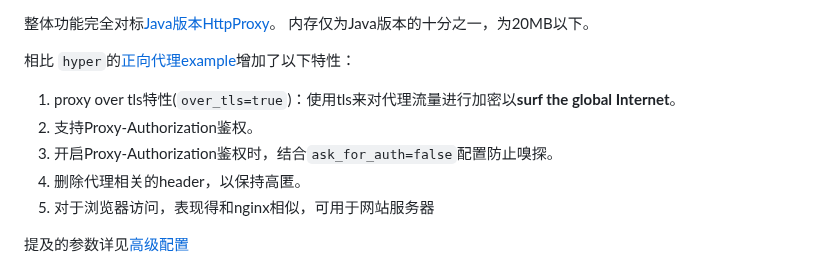
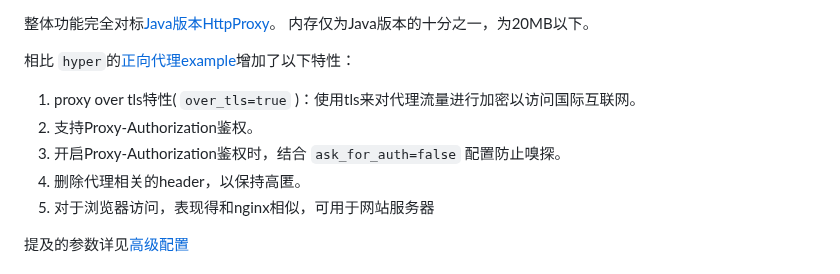
Before and after one commit to arloor/rust_http_proxy, a Markdown page: README.md, the part around the change. Drawn GitHub-style.

```diff
--- a/README.md
+++ b/README.md
@@ -4,9 +4,9 @@
 
 相比 `hyper`的[正向代理example](https://github.com/hyperium/hyper/blob/0.14.x/examples/http_proxy.rs)增加了以下特性：
 
-1. proxy over tls特性(`over_tls=true`)：使用tls来对代理流量进行加密以**surf the global Internet**。
+1. proxy over tls特性( `over_tls=true` )：使用tls来对代理流量进行加密以访问国际互联网。
 2. 支持Proxy-Authorization鉴权。
-3. 开启Proxy-Authorization鉴权时，结合`ask_for_auth=false`配置防止嗅探。
+3. 开启Proxy-Authorization鉴权时，结合 `ask_for_auth=false` 配置防止嗅探。
 4. 删除代理相关的header，以保持高匿。
 5. 对于浏览器访问，表现得和nginx相似，可用于网站服务器
 
```
